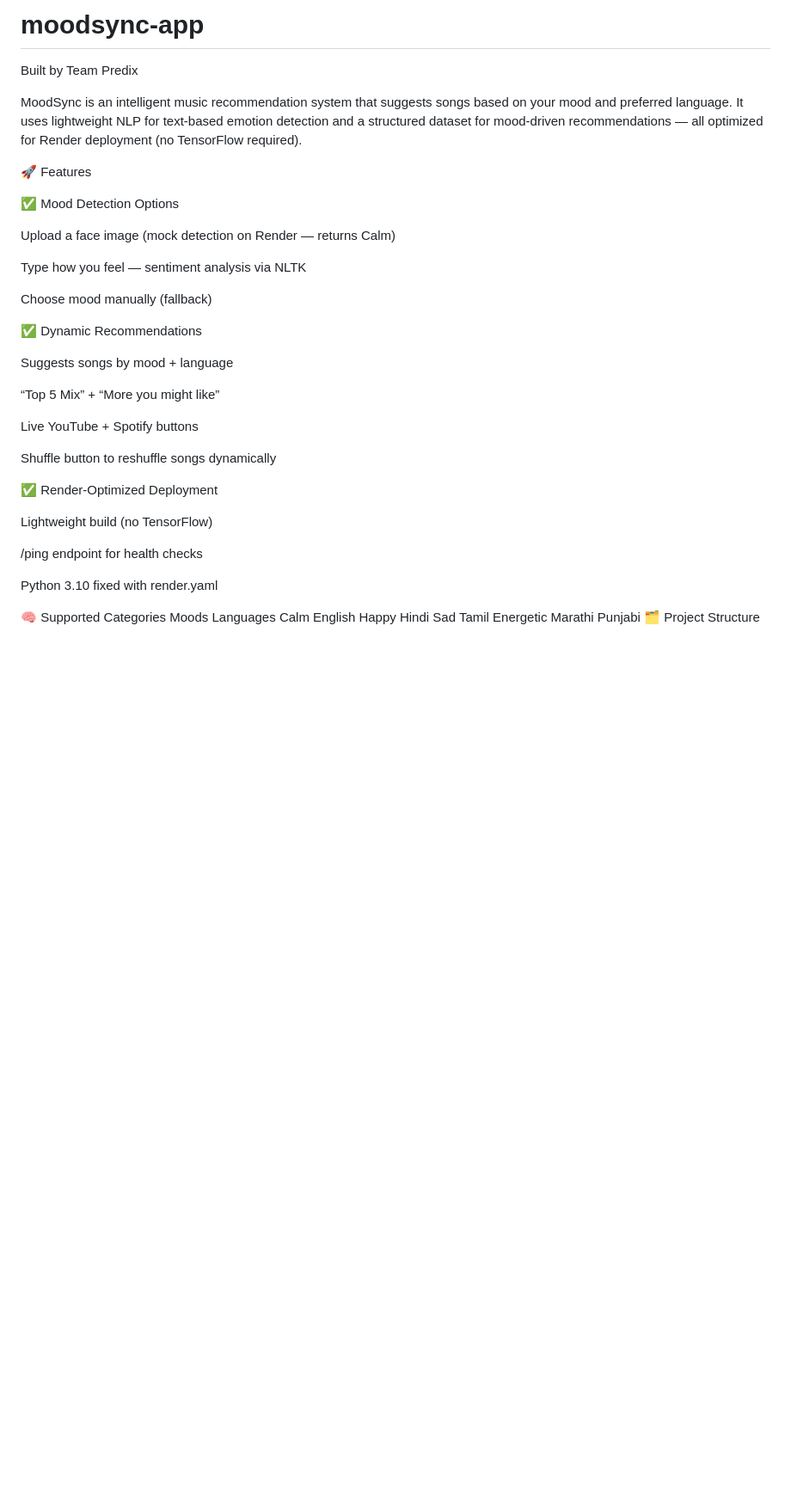
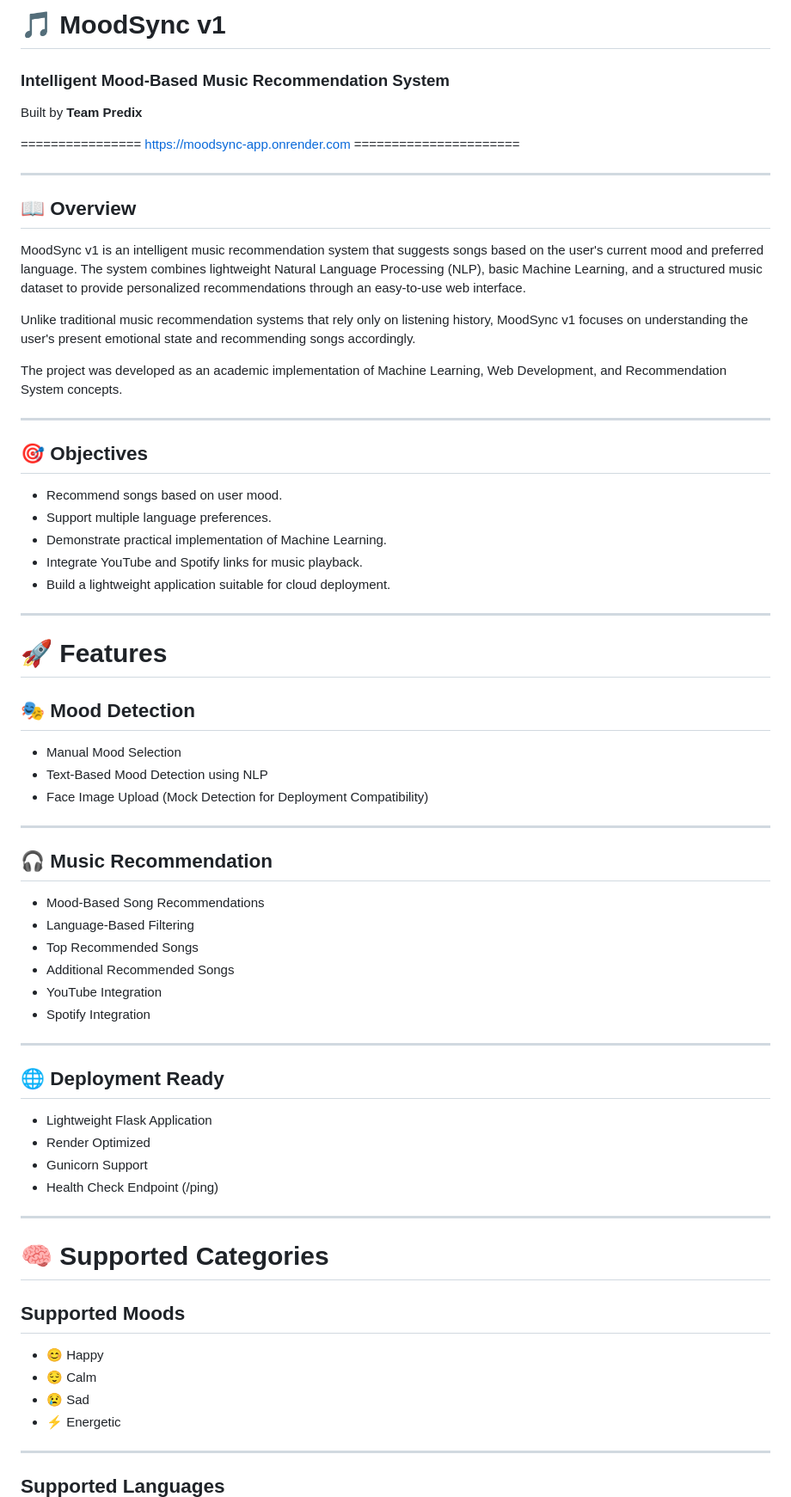
Before and after one commit to ABHIGH15/moodsync-app, a Markdown page: README.md, the part around one of its changes. Shown at 86% size. Drawn GitHub-style; blank space fills up the shorter version.

```diff
--- a/README.md
+++ b/README.md
@@ -1,43 +1,73 @@
-# moodsync-app
+# 🎵 MoodSync v1
 
-Built by Team Predix
+### Intelligent Mood-Based Music Recommendation System
 
-MoodSync is an intelligent music recommendation system that suggests songs based on your mood and preferred language.
-It uses lightweight NLP for text-based emotion detection and a structured dataset for mood-driven recommendations — all optimized for Render deployment (no TensorFlow required).
+Built by **Team Predix**
 
-🚀 Features
+================     https://moodsync-app.onrender.com    ======================
 
-✅ Mood Detection Options
+---
 
-Upload a face image (mock detection on Render — returns Calm)
+## 📖 Overview
 
-Type how you feel — sentiment analysis via NLTK
+MoodSync v1 is an intelligent music recommendation system that suggests songs based on the user's current mood and preferred language. The system combines lightweight Natural Language Processing (NLP), basic Machine Learning, and a structured music dataset to provide personalized recommendations through an easy-to-use web interface.
 
-Choose mood manually (fallback)
+Unlike traditional music recommendation systems that rely only on listening history, MoodSync v1 focuses on understanding the user's present emotional state and recommending songs accordingly.
 
-✅ Dynamic Recommendations
+The project was developed as an academic implementation of Machine Learning, Web Development, and Recommendation System concepts.
 
-Suggests songs by mood + language
+---
 
-“Top 5 Mix” + “More you might like”
+## 🎯 Objectives
 
-Live YouTube + Spotify buttons
+- Recommend songs based on user mood.
+- Support multiple language preferences.
+- Demonstrate practical implementation of Machine Learning.
+- Integrate YouTube and Spotify links for music playback.
+- Build a lightweight application suitable for cloud deployment.
 
-Shuffle button to reshuffle songs dynamically
+---
 
-✅ Render-Optimized Deployment
+# 🚀 Features
 
-Lightweight build (no TensorFlow)
+## 🎭 Mood Detection
 
-/ping endpoint for health checks
+- Manual Mood Selection
+- Text-Based Mood Detection using NLP
+- Face Image Upload (Mock Detection for Deployment Compatibility)
 
-Python 3.10 fixed with render.yaml
+---
 
-🧠 Supported Categories
-Moods	Languages
-Calm	English
-Happy	Hindi
-Sad	Tamil
-Energetic	Marathi
-	Punjabi
-🗂️ Project Structure
+## 🎧 Music Recommendation
+
+- Mood-Based Song Recommendations
+- Language-Based Filtering
+- Top Recommended Songs
+- Additional Recommended Songs
+- YouTube Integration
+- Spotify Integration
+
+---
+
+## 🌐 Deployment Ready
+
+- Lightweight Flask Application
+- Render Optimized
+- Gunicorn Support
+- Health Check Endpoint (/ping)
+
+---
+
+# 🧠 Supported Categories
+
+## Supported Moods
+
+- 😊 Happy
+- 😌 Calm
+- 😢 Sad
+- ⚡ Energetic
+
+---
+
+## Supported Languages
+
```
Also changed, not shown: other parts of README.md (+251 -48 lines).
